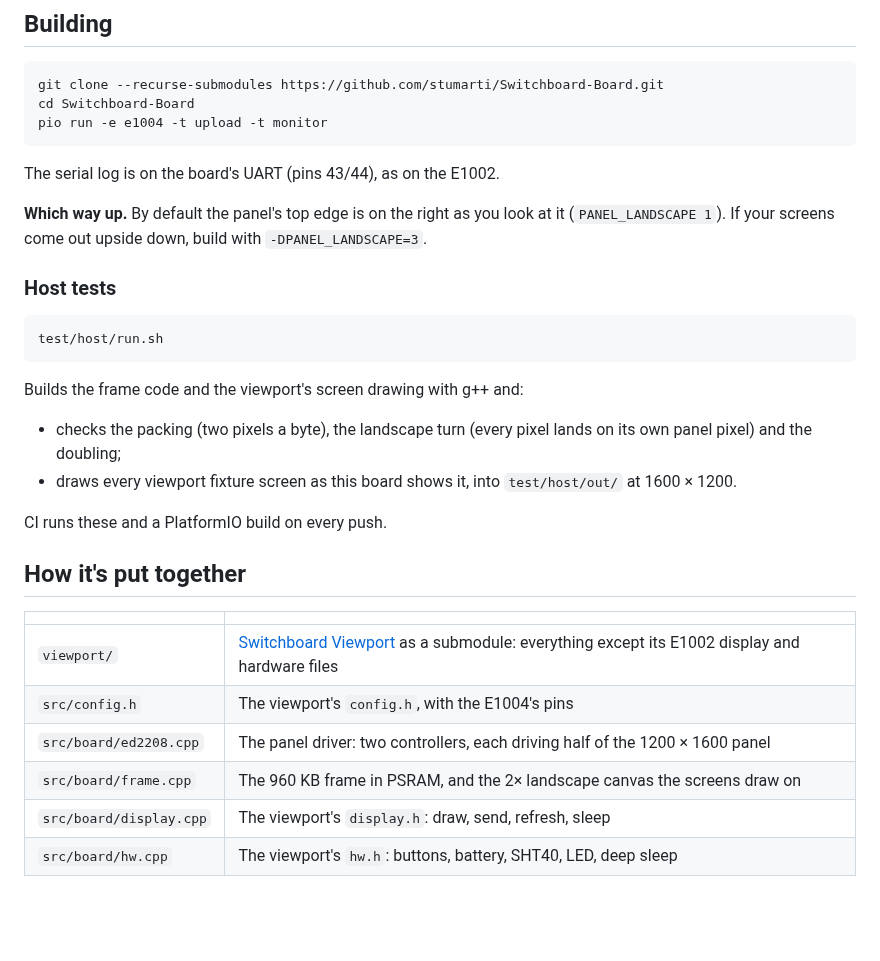
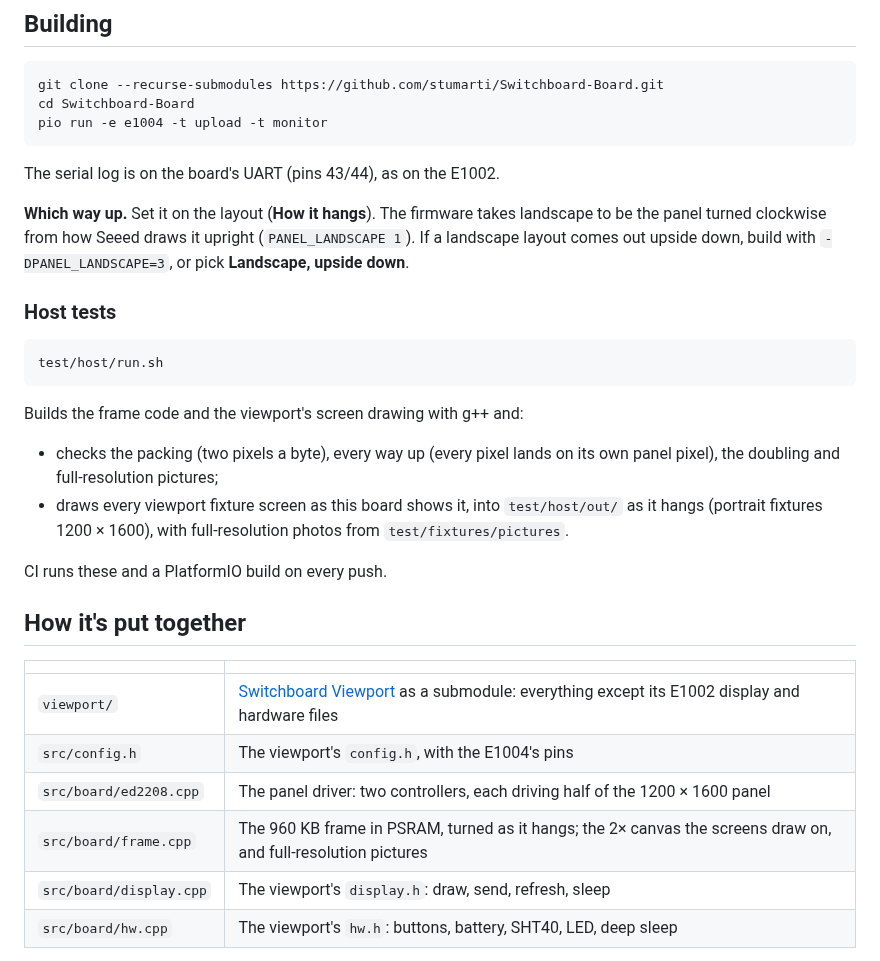
Before and after one commit to stumarti/Switchboard-Board, a Markdown page: README.md, the part around one of its changes. GitHub-like rendering; blank space fills up the shorter version.

````diff
--- a/README.md
+++ b/README.md
@@ -47,7 +52,7 @@ pio run -e e1004 -t upload -t monitor
 
 The serial log is on the board's UART (pins 43/44), as on the E1002.
 
-**Which way up.** By default the panel's top edge is on the right as you look at it (`PANEL_LANDSCAPE 1`). If your screens come out upside down, build with `-DPANEL_LANDSCAPE=3`.
+**Which way up.** Set it on the layout (**How it hangs**). The firmware takes landscape to be the panel turned clockwise from how Seeed draws it upright (`PANEL_LANDSCAPE 1`). If a landscape layout comes out upside down, build with `-DPANEL_LANDSCAPE=3`, or pick **Landscape, upside down**.
 
 ### Host tests
 
@@ -56,8 +61,8 @@ test/host/run.sh
 ```
 
 Builds the frame code and the viewport's screen drawing with g++ and:
-- checks the packing (two pixels a byte), the landscape turn (every pixel lands on its own panel pixel) and the doubling;
-- draws every viewport fixture screen as this board shows it, into `test/host/out/` at 1600 × 1200.
+- checks the packing (two pixels a byte), every way up (every pixel lands on its own panel pixel), the doubling and full-resolution pictures;
+- draws every viewport fixture screen as this board shows it, into `test/host/out/` as it hangs (portrait fixtures 1200 × 1600), with full-resolution photos from `test/fixtures/pictures`.
 
 CI runs these and a PlatformIO build on every push.
 
@@ -68,7 +73,7 @@ CI runs these and a PlatformIO build on every push.
 | `viewport/` | [Switchboard Viewport](https://github.com/stumarti/Switchboard-Viewport) as a submodule: everything except its E1002 display and hardware files |
 | `src/config.h` | The viewport's `config.h`, with the E1004's pins |
 | `src/board/ed2208.cpp` | The panel driver: two controllers, each driving half of the 1200 × 1600 panel |
-| `src/board/frame.cpp` | The 960 KB frame in PSRAM, and the 2× landscape canvas the screens draw on |
+| `src/board/frame.cpp` | The 960 KB frame in PSRAM, turned as it hangs; the 2× canvas the screens draw on, and full-resolution pictures |
 | `src/board/display.cpp` | The viewport's `display.h`: draw, send, refresh, sleep |
 | `src/board/hw.cpp` | The viewport's `hw.h`: buttons, battery, SHT40, LED, deep sleep |
 
````
Also changed, not shown: other parts of README.md (+7 -2 lines), docs/images/photo.png (added), docs/images/status.png, 10 other files.
